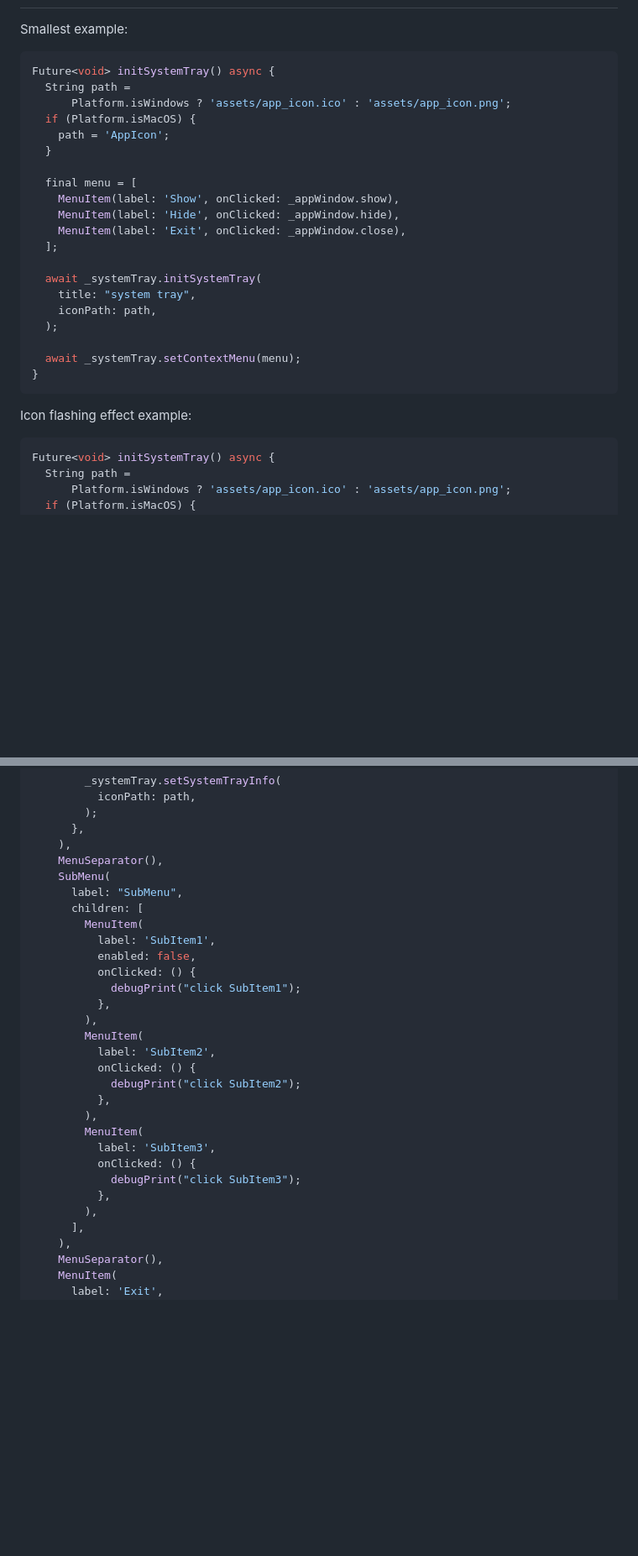
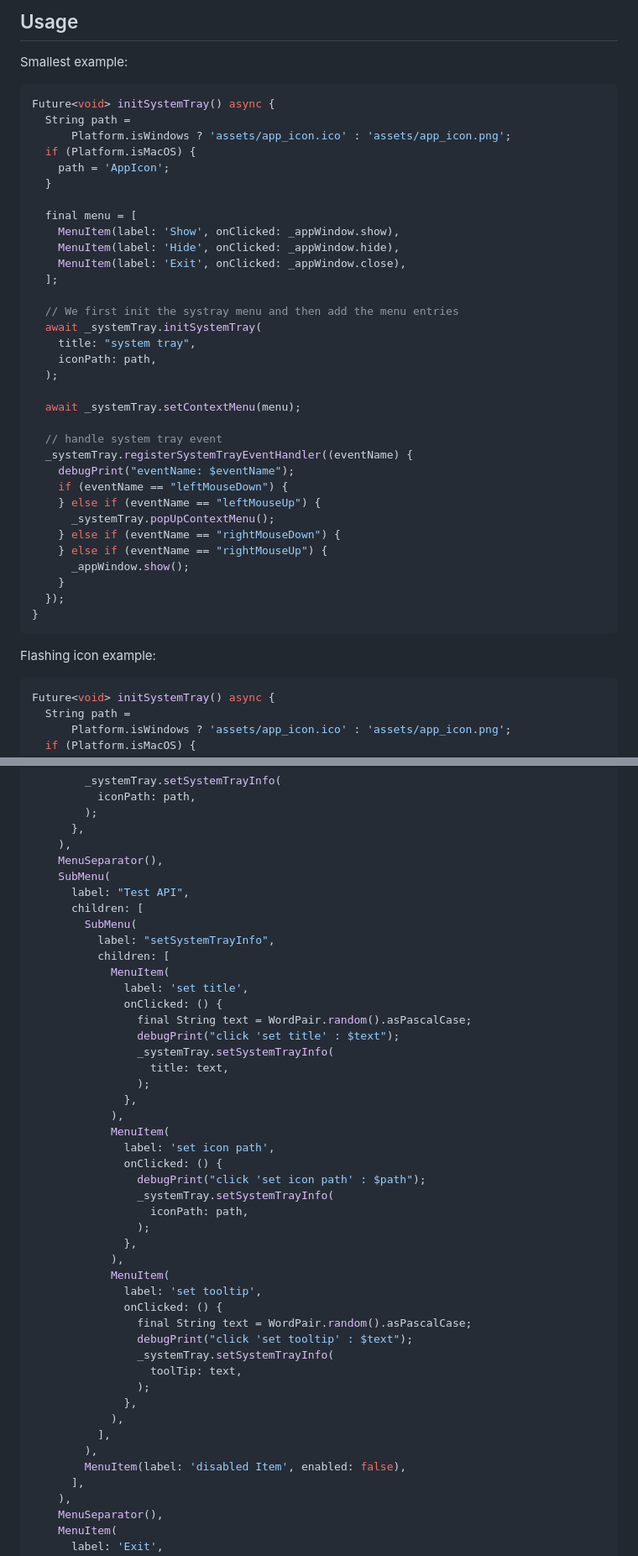
Before and after one commit to antler119/system_tray, a Markdown page: README.md, 2 parts joined by grey strips. Shown: that part at 84% size. Drawn GitHub-style; blank space fills up the shorter version.

````diff
--- a/README.md
+++ b/README.md
@@ -47,3 +118,4 @@ sudo apt-get install appindicator3-0.1 libappindicator3-dev
+## Usage
 Smallest example:
 
 ```dart
@@ -60,16 +132,29 @@ Future<void> initSystemTray() async {
     MenuItem(label: 'Exit', onClicked: _appWindow.close),
   ];
 
+  // We first init the systray menu and then add the menu entries
   await _systemTray.initSystemTray(
     title: "system tray",
     iconPath: path,
   );
 
   await _systemTray.setContextMenu(menu);
+
+  // handle system tray event
+  _systemTray.registerSystemTrayEventHandler((eventName) {
+    debugPrint("eventName: $eventName");
+    if (eventName == "leftMouseDown") {
+    } else if (eventName == "leftMouseUp") {
+      _systemTray.popUpContextMenu();
+    } else if (eventName == "rightMouseDown") {
+    } else if (eventName == "rightMouseUp") {
+      _appWindow.show();
+    }
+  });
 }
 ```
 
-Icon flashing effect example:
+Flashing icon example:
 
 ```dart
 Future<void> initSystemTray() async {
@@ -113,27 +198,43 @@ Future<void> initSystemTray() async {
     ),
     MenuSeparator(),
     SubMenu(
-      label: "SubMenu",
+      label: "Test API",
       children: [
-        MenuItem(
-          label: 'SubItem1',
-          enabled: false,
-          onClicked: () {
-            debugPrint("click SubItem1");
-          },
+        SubMenu(
+          label: "setSystemTrayInfo",
+          children: [
+            MenuItem(
+              label: 'set title',
+              onClicked: () {
+                final String text = WordPair.random().asPascalCase;
+                debugPrint("click 'set title' : $text");
+                _systemTray.setSystemTrayInfo(
+                  title: text,
+                );
+              },
+            ),
+            MenuItem(
+              label: 'set icon path',
+              onClicked: () {
+                debugPrint("click 'set icon path' : $path");
+                _systemTray.setSystemTrayInfo(
+                  iconPath: path,
+                );
+              },
+            ),
+            MenuItem(
+              label: 'set tooltip',
+              onClicked: () {
+                final String text = WordPair.random().asPascalCase;
+                debugPrint("click 'set tooltip' : $text");
+                _systemTray.setSystemTrayInfo(
+                  toolTip: text,
+                );
+              },
+            ),
+          ],
         ),
-        MenuItem(
-          label: 'SubItem2',
-          onClicked: () {
-            debugPrint("click SubItem2");
-          },
-        ),
-        MenuItem(
-          label: 'SubItem3',
-          onClicked: () {
-            debugPrint("click SubItem3");
-          },
-        ),
+        MenuItem(label: 'disabled Item', enabled: false),
       ],
     ),
     MenuSeparator(),
````
Also changed, not shown: other parts of README.md (+85 -10 lines), CHANGELOG.md (+8 -3 lines), resources/screenshot_macos.jpg (deleted), resources/screenshot_macos.png (added), resources/screenshot_ubuntu.jpg (deleted), resources/screenshot_ubuntu.png (added), resources/screenshot_windows.jpg (deleted), resources/screenshot_windows.png (added), 11 other files.
